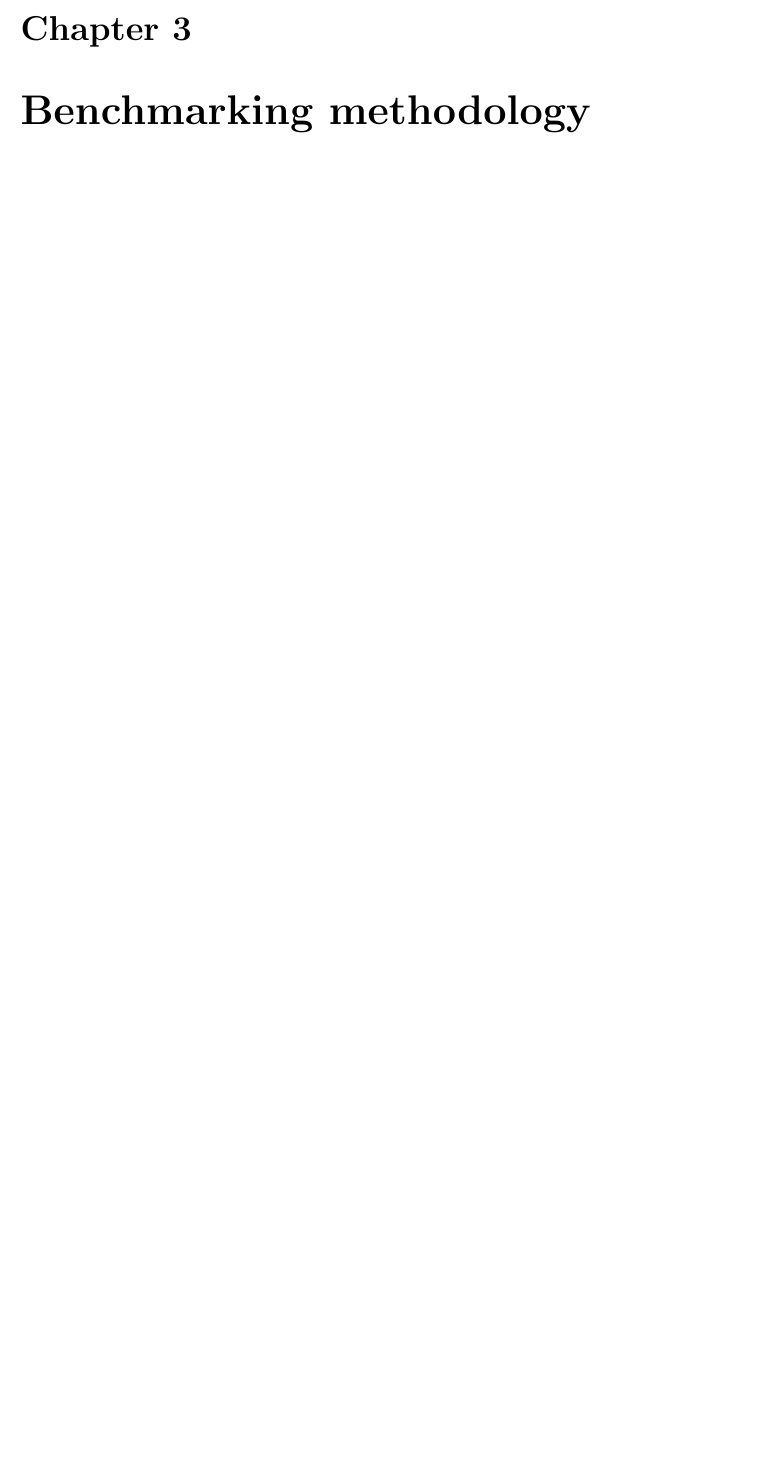
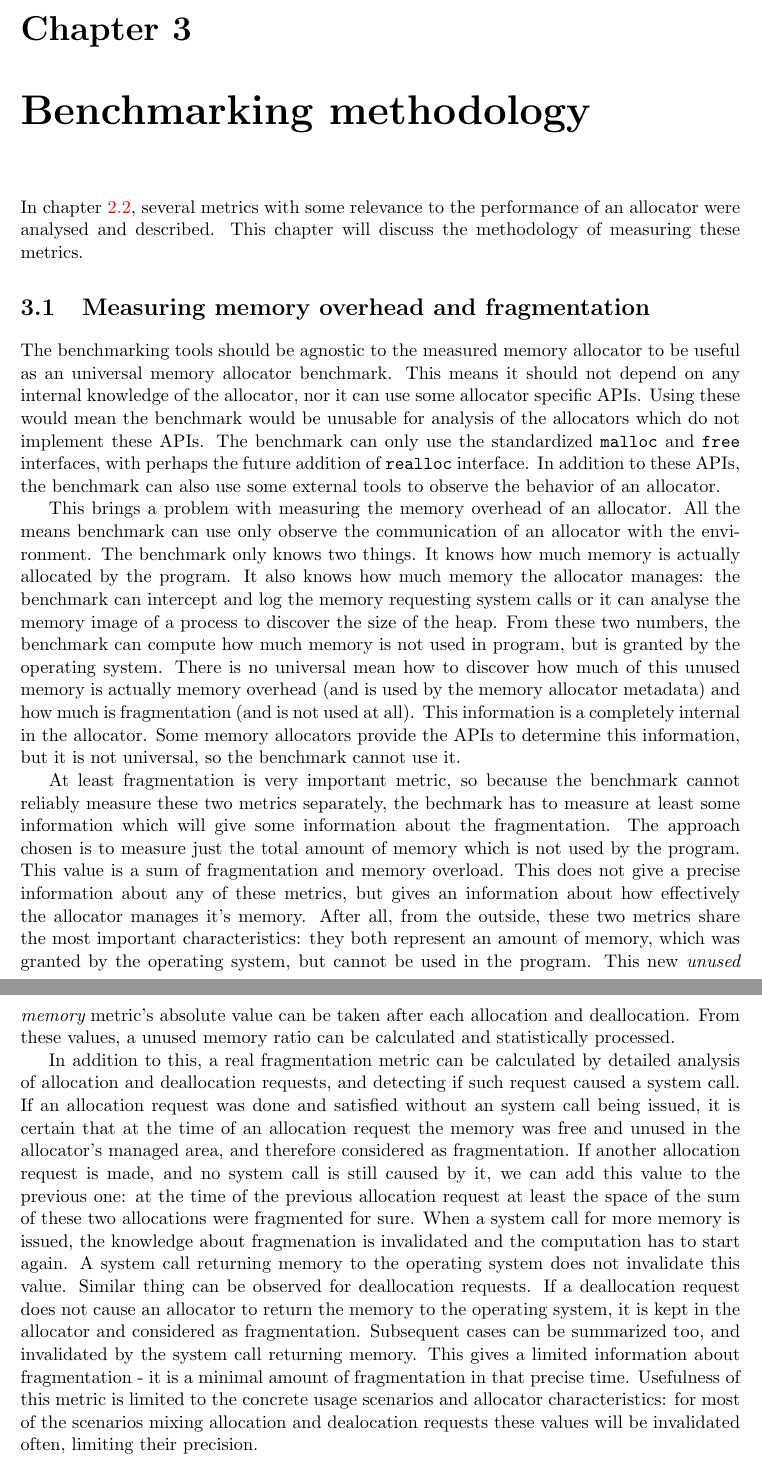
Before and after one commit to petr-muller/osmb, a LaTeX thesis (DIP/projekt.tex, which reads DIP/obsah.tex): part of page 15 of 17 before the commit and two parts of pages 15 and 16 of 19 after it, the two joined at a grey line, cut so that both start at the same text, the shorter picture padded with empty space. Compiled offline with pdfLaTeX.

Commit message:
added a chapter about measuring fragmentation and memory averhead

```diff
--- a/DIP/obsah.tex
+++ b/DIP/obsah.tex
@@ -122,6 +122,19 @@ Fragentation and locality
 \chapter{Benchmarking methodology}
+
+In chapter \ref{metrics}, several metrics with some relevance to the performance of an allocator were analysed and described. This chapter will discuss the methodology of measuring these metrics.
+
+\section{Measuring memory overhead and fragmentation}
+
+The benchmarking tools should be agnostic to the measured memory allocator to be useful as an universal memory allocator benchmark. This means it should not depend on any internal knowledge of the allocator, nor it can use some allocator specific APIs. Using these would mean the benchmark would be unusable for analysis of the allocators which do not implement these APIs. The benchmark can only use the standardized {\tt malloc} and {\tt free} interfaces, with perhaps the future addition of {\tt realloc} interface. In addition to these APIs, the benchmark can also use some external tools to observe the behavior of an allocator.
+
+This brings a problem with measuring the memory overhead of an allocator. All the means benchmark can use only observe the communication of an allocator with the environment. The benchmark only knows two things. It knows how much memory is actually allocated by the program. It also knows how much memory the allocator manages: the benchmark can intercept and log the memory requesting system calls or it can analyse the memory image of a process to discover the size of the heap. From these two numbers, the benchmark can compute how much memory is not used in program, but is granted by the operating system. There is no universal mean how to discover how much of this unused memory is actually memory overhead (and is used by the memory allocator metadata) and how much is fragmentation (and is not used at all). This information is a completely internal in the allocator. Some memory allocators provide the APIs to determine this information, but it is not universal, so the benchmark cannot use it.
+
+At least fragmentation is very important metric, so because the benchmark cannot reliably measure these two metrics separately, the bechmark has to measure at least some information which will give some information about the fragmentation. The approach chosen is to measure just the total amount of memory which is not used by the program. This value is a sum of fragmentation and memory overload. This does not give a precise information about any of these metrics, but gives an information about how effectively the allocator manages it's memory. After all, from the outside, these two metrics share the most important characteristics: they both represent an amount of memory, which was granted by the operating system, but cannot be used in the program. This new {\em unused memory} metric's absolute value can be taken after each allocation and deallocation. From these values, a unused memory ratio can be calculated and statistically processed.
+
+In addition to this, a real fragmentation metric can be calculated by detailed analysis of allocation and deallocation requests, and detecting if such request caused a system call. If an allocation request was done and satisfied without an system call being issued, it is certain that at the time of an allocation request the memory was free and unused in the allocator's managed area, and therefore considered as fragmentation. If another allocation request is made, and no system call is still caused by it, we can add this value to the previous one: at the time of the previous allocation request at least the space of the sum of these two allocations were fragmented for sure. When a system call for more memory is issued, the knowledge about fragmenation is invalidated and the computation has to start again. A system call returning memory to the operating system does not invalidate this value. Similar thing can be observed for deallocation requests. If a deallocation request does not cause an allocator to return the memory to the operating system, it is kept in the allocator and considered as fragmentation. Subsequent cases can be summarized too, and invalidated by the system call returning memory. This gives a limited information about fragmentation - it is a minimal amount of fragmentation in that precise time. Usefulness of this metric is limited to the concrete usage scenarios and allocator characteristics: for most of the scenarios mixing allocation and dealocation requests these values will be invalidated often, limiting their precision.
+
+\chapter{OSMB toolset}
 \chapter{Conclusion}
-%\chapter{OSMB tool}
 %\chapter{Different malloc implementations analysis}
 %\chapter{Conclusion}
 %I will be Ing. \cite{Pravidla}
```
Also changed, not shown: DIP/obsah.tex (8 more changed lines).
